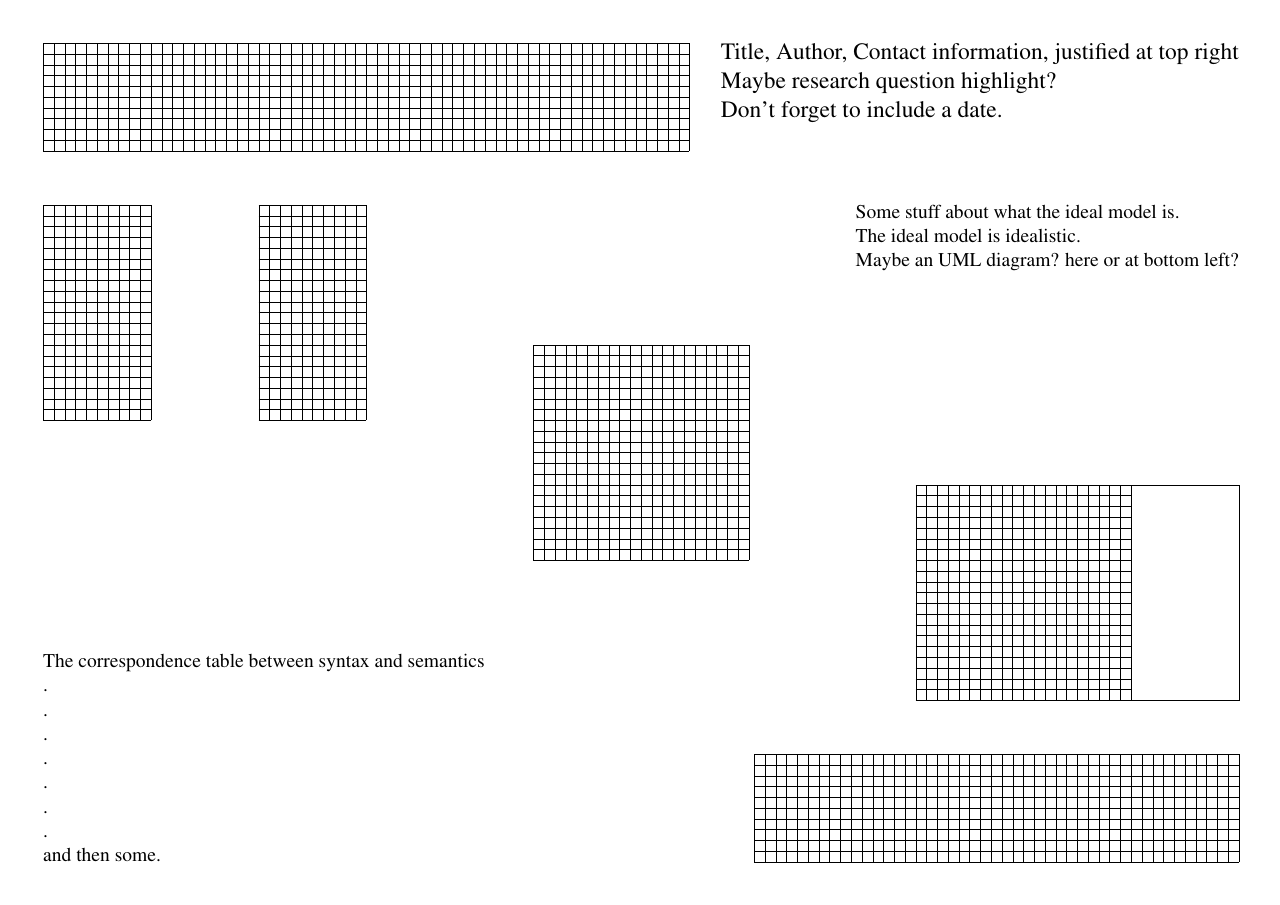
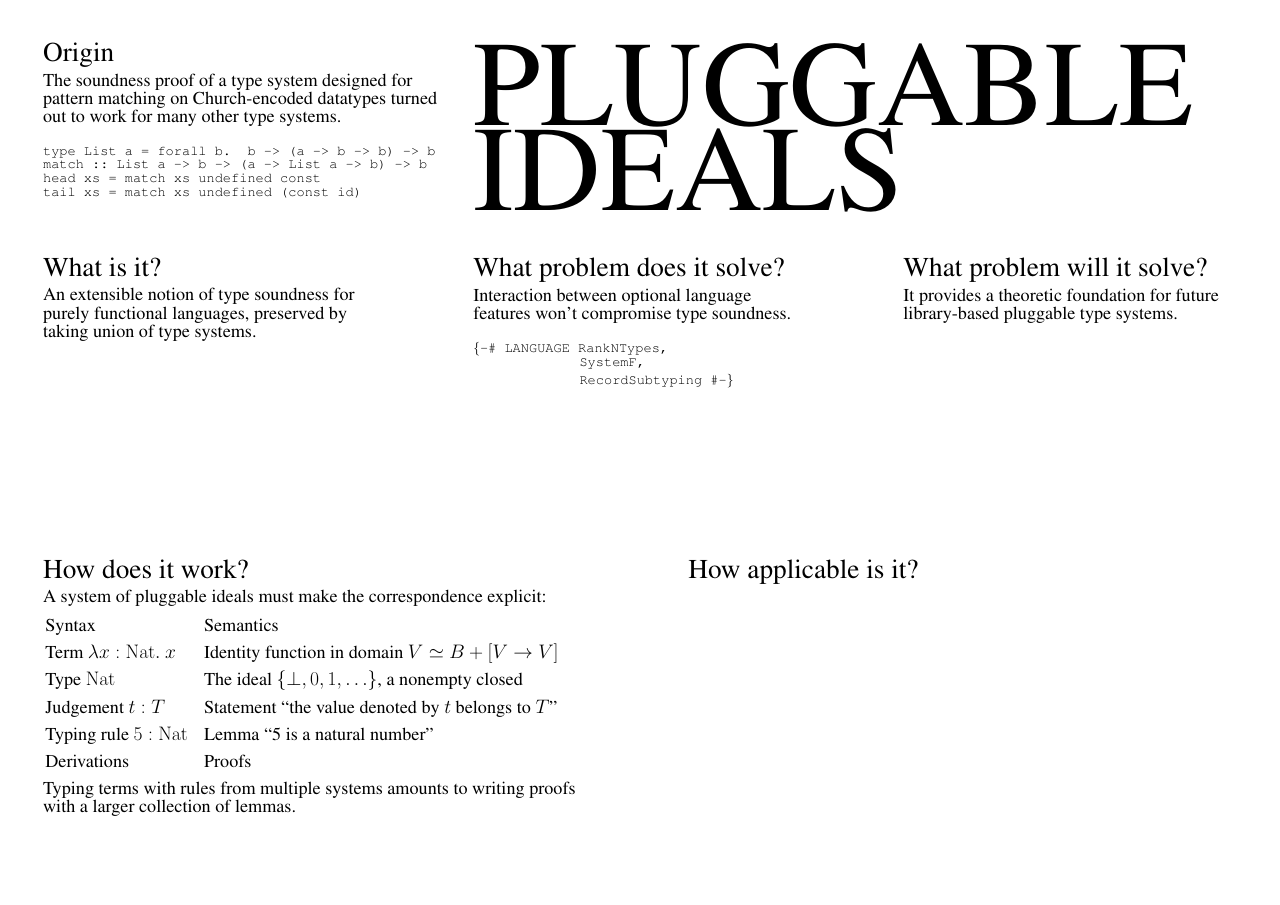
Before and after one commit to yfcai/ef, a LaTeX poster (poster/master.tex): the whole page. Compiled offline with pdfLaTeX.

Commit message:
initial poster layout according to script, pending rearrangement.

```diff
--- a/poster/master.tex
+++ b/poster/master.tex
@@ -17,117 +22,100 @@
-\def\posterwidth{111}
-\def\posterheight{76}
-
-\def\panelwidth{15}
-\def\panelheight{10}
-
-\def\prologue{4}
-\def\epilogue{3}
-
-\def\puzzlesize{10}
-\def\puzzlemargin{1.5*\panelheight}
-
-\def\productionsize{\huge}
-
-\tikzset{every node/.style={inner sep=0pt,outer sep=0pt}}
-
-\begin{textblock}{111}(0,0)
-\begin{tikzpicture}
-% TITLE
-\path(\posterwidth,\posterheight)node[anchor=north east](title){
-\pbox{\linewidth}{
-\Huge
-Title, Author, Contact information, justified at top right
-\\
-Maybe research question highlight?\\
-Don't forget to include a date.
-}};
-
+\raggedright
+\FONTSIZE{48}
 
 % PROLOGUE
-% change this to \path to make invisible
-\draw[step=1]
-(0, \posterheight - \panelheight)
-grid
-(\prologue*\panelwidth, \posterheight);
+\begin{textblock}{37}(0,0)%
+\HEAD{Origin}
 
+The soundness proof of a type system designed for pattern
+matching on Church-encoded datatypes turned out to work for many
+other type systems.
 
-% EPILOGUE
-\draw[step=1]
-(\posterwidth - \epilogue*\panelwidth, 0)
-grid
-(\posterwidth, \panelheight);
+% maybe some colors eventually?
+\begin{CODE}
+type List a = forall b. b -> (a -> b -> b) -> b\\
+match ::~List a -> b -> (a -> List a -> b) -> b\\
+head xs = match xs undefined const\\
+tail xs = match xs undefined (const id)\\
+\end{CODE}
+\end{textblock}
 
+% TITLE
+\begin{textblock}{71}(40,0)
+{\FONTSIZE{320}%
+PLUGGABLE\\
+IDEALS
+}
+\end{textblock}
 
-% CENTRAL PUZZLE
-\path
-(0.5*\posterwidth, 0.5*\posterheight)
-node(central puzzle){
-\begin{tikzpicture}
-\draw[step=1](0,0)grid(2*\puzzlesize, 2*\puzzlesize);
-\end{tikzpicture}
-};
+% WHAT IT IS
+\begin{textblock}{30}(0,20)
+\HEAD{What is it?}
 
+An extensible notion of type soundness for purely functional
+languages, preserved by taking union of type systems.
+\end{textblock}
 
-% TOP PUZZLE
-\path
-(0, \posterheight - \puzzlemargin)
-node[anchor=north west](top puzzle){
-\begin{tikzpicture}
-% left piece
-\draw[step=1](0,0)grid(\puzzlesize, 2*\puzzlesize);
+% PRESENT PROBLEM
+\begin{textblock}{30}(40,20)
+\HEAD{What problem does it solve?}
 
-% right piece
-\draw[step=1](2*\puzzlesize,0)grid(3*\puzzlesize, 2*\puzzlesize);
-\end{tikzpicture}
-};
+Interaction between optional language features won't compromise
+type soundness.
 
+\begin{CODE}
+\def\INDENT{~~~~~~~~~~~~~}
+\{-\# LANGUAGE RankNTypes,\\
+\INDENT SystemF,\\
+\INDENT RecordSubtyping \#-\}
+\end{CODE}
+\end{textblock}
 
-% BOTTOM PUZZLE
-\path
-(\posterwidth, \puzzlemargin)
-node[anchor=south east](bottom puzzle){
-\begin{tikzpicture}
-% central piece
-\draw[step=1](0,0)grid(2*\puzzlesize, 2*\puzzlesize);
+% FUTURE PROBLEM
+\begin{textblock}{30}(80,20)
+\HEAD{What problem will it solve?}
 
-% missing piece
-\draw(2*\puzzlesize,0)rectangle(3*\puzzlesize, 2*\puzzlesize);
-\end{tikzpicture}
-};
+It provides a theoretic foundation for future library-based
+pluggable type systems.
+\end{textblock}
 
+% HOW DOES IT WORK
+\begin{textblock}{50}(0,48)
+\HEAD{How does it work?}
 
-% REMARK
-\path
-(\posterwidth, \posterheight - \puzzlemargin)
-node[anchor=north east](remark){
-\productionsize
-% pbox: varwidth minipage with maximum = \linewidth
-\pbox{\linewidth}{
-Some stuff about what the ideal model is.\\
-The ideal model is idealistic.\\
-Maybe an UML diagram? here or at bottom left?
+A system of pluggable ideals must make the correspondence
+explicit:
+
+{
+\renewcommand\arraystretch{1.5}
+\begin{tabular}{l@{\hskip 1.5cm}l}
+Syntax &
+Semantics
+\\
+Term $\lambda x:\mathrm{Nat}.~x$ &
+Identity function in domain $V\simeq B+[V\rightarrow V]$
+\\
+Type $\mathrm{Nat}$ &
+The ideal $\{\bot,0,1,\ldots\}$, a nonempty closed
+\\
+Judgement $t:T$ &
+Statement ``the value denoted by $t$ belongs to $T$''
+\\
+Typing rule $5:\mathrm{Nat}$ &
+Lemma ``5 is a natural number''
+\\
+Derivations &
+Proofs
+\end{tabular}
 }
-%
-};
 
+Typing terms with rules from multiple systems amounts to writing
+proofs with a larger collection of lemmas.
+\end{textblock}
 
-% CORRESPONDENCE
-\path
-(0, 0)
-node[anchor=south west](correspondence){
-\productionsize
-\pbox{\linewidth}{
-The correspondence table between syntax and semantics\\
-.\\
-.\\
-.\\
-.\\
-.\\
-.\\
-.\\
-and then some.
-}
-};
-\end{tikzpicture}
+% HOW APPLICABLE IS IT?
+\begin{textblock}{50}(60,48)
+\HEAD{How applicable is it?}
+
 \end{textblock}
+
 \end{document}
```
Also changed, not shown: poster/old.tex (added, +116 -0 lines), poster/script.txt (+14 -0 lines), poster/master.tex (7 more changed lines).
